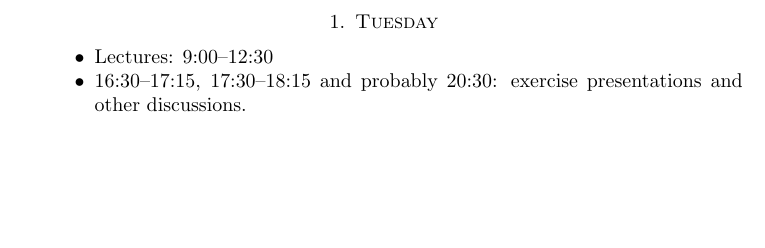
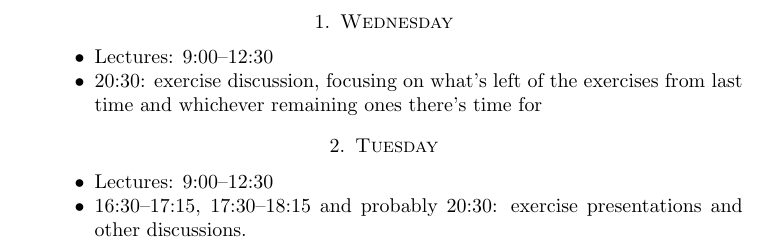
Before and after one commit to ultronozm/math, a LaTeX paper (20230529T040944__mfo2322a-plan.tex): part of the page, cut at the place of the change, the shorter picture padded with empty space. Compiled offline with pdfLaTeX.

Commit message:
Update 20230529T040944__mfo2322a-plan.tex

```diff
--- a/20230529T040944__mfo2322a-plan.tex
+++ b/20230529T040944__mfo2322a-plan.tex
@@ -11,6 +11,13 @@
 \begin{abstract}
   We record some planned daily activities for MFO2322a
 \end{abstract}
+
+
+\section{Wednesday}
+\begin{itemize}
+\item Lectures: 9:00--12:30
+\item 20:30: exercise discussion, focusing on what's left of the exercises from last time and whichever remaining ones there's time for
+\end{itemize}
 
 
 \section{Tuesday}
```
